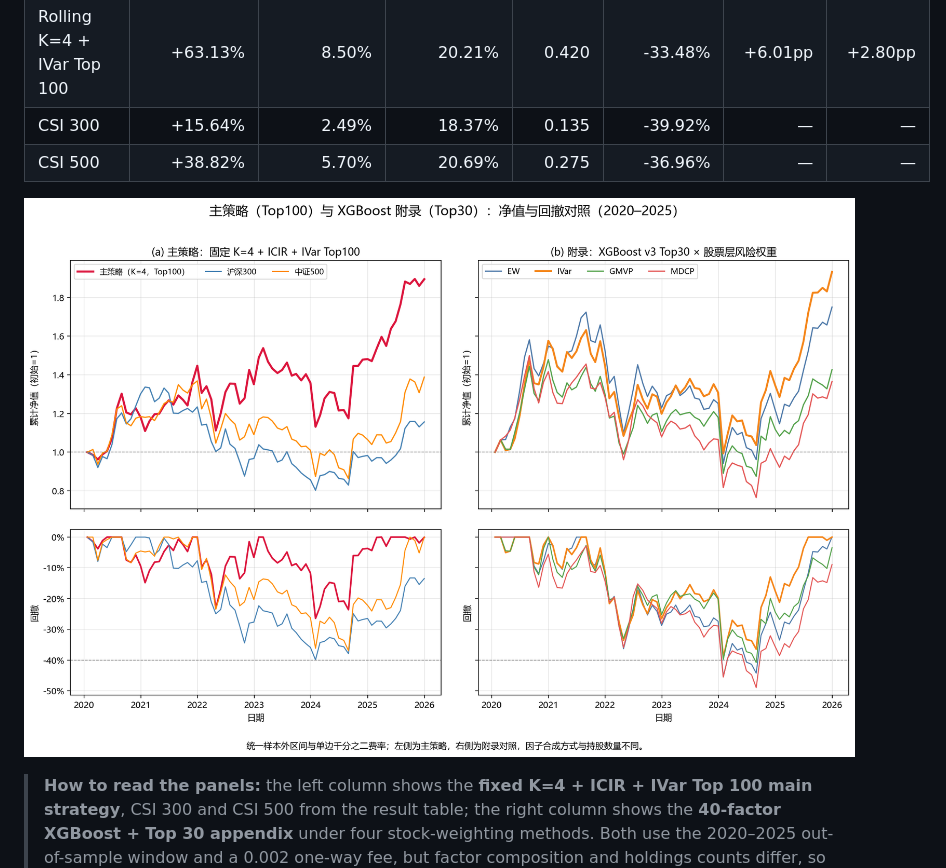
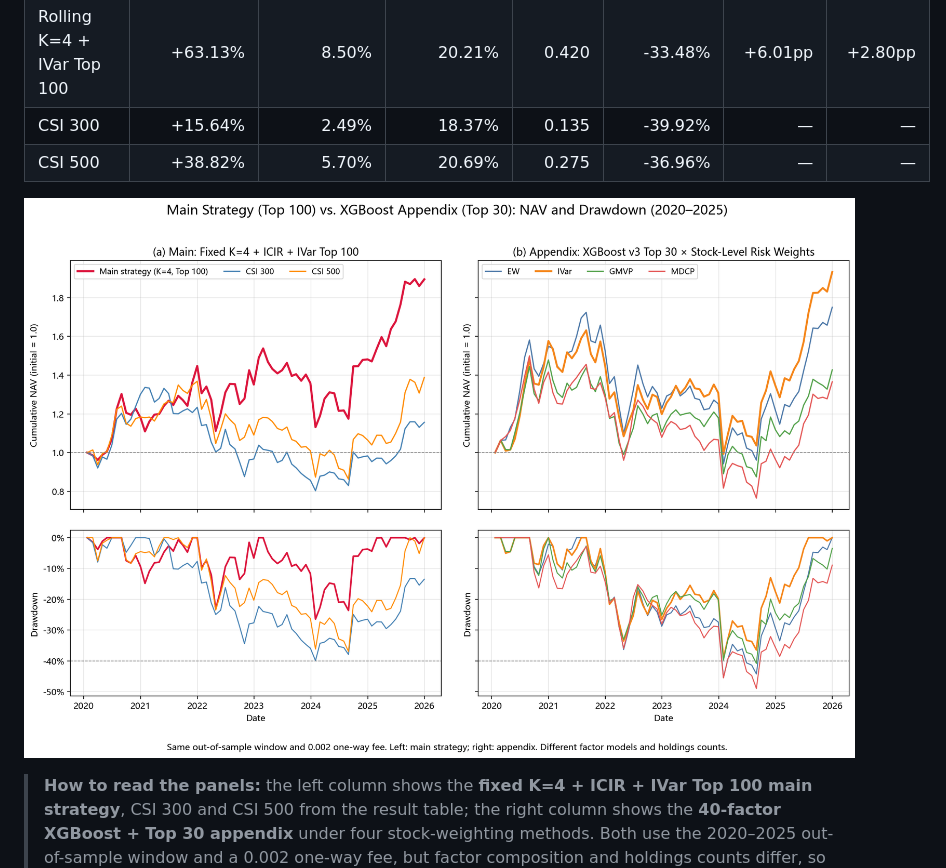
Before and after one commit to Tomy-dong/quant_project, a Markdown page: README.md, the part around one of its changes. GitHub-like rendering; pictures changed too: results/main_strategy/main_vs_xgb_top30_en.png (added).

Commit message:
docs: add English labels for combined NAV chart
为中英文 README 分别提供对应语言的合并图，英文版标题、图例、坐标轴和脚注全部改为英文。

```diff
--- a/README.md
+++ b/README.md
@@ -34,7 +34,7 @@ Common backtest conventions: factors are selected on 2015–2019 and then frozen
 | CSI 300 | +15.64% | 2.49% | 18.37% | 0.135 | -39.92% | — | — |
 | CSI 500 | +38.82% | 5.70% | 20.69% | 0.275 | -36.96% | — | — |
 
-![Combined NAV and drawdown panels for the Top-100 main strategy and Top-30 XGBoost appendix](results/main_strategy/main_vs_xgb_top30.png)
+![Combined NAV and drawdown panels for the Top-100 main strategy and Top-30 XGBoost appendix](results/main_strategy/main_vs_xgb_top30_en.png)
 
 > **How to read the panels:** the left column shows the **fixed K=4 + ICIR + IVar Top 100 main strategy**, CSI 300 and CSI 500 from the result table; the right column shows the **40-factor XGBoost + Top 30 appendix** under four stock-weighting methods. Both use the 2020–2025 out-of-sample window and a 0.002 one-way fee, but factor composition and holdings counts differ, so this is not a single-variable ablation of one model. See `nav_compare.png` and `drawdown.png` for the separate fixed/rolling control.
 
```
Also changed, not shown: other parts of README.md (+1 -1 lines), CHANGELOG.md (+1 -1 lines), CHANGELOG.zh-CN.md (+1 -1 lines), 1 other file.
